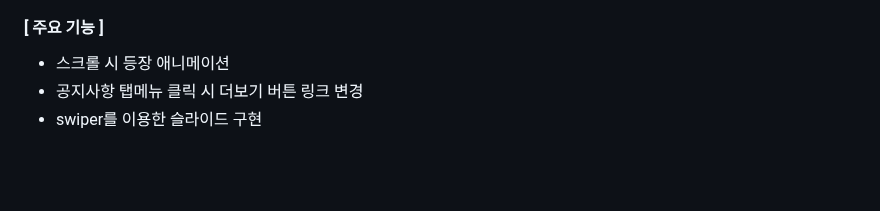
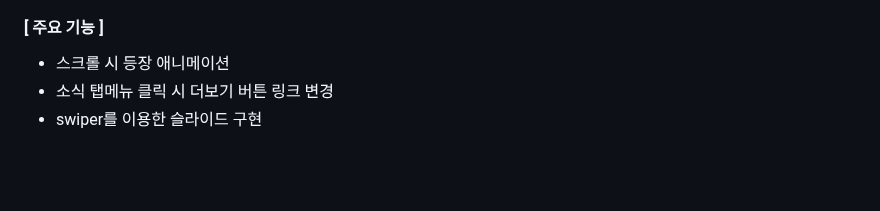
Before and after one commit to kkh12345/kkh1, a Markdown page: README.md, the part around the change. Drawn GitHub-style.

```diff
--- a/README.md
+++ b/README.md
@@ -130,7 +130,7 @@
 
 ####   [ 주요 기능 ]
 * 스크롤 시 등장 애니메이션
-* 공지사항 탭메뉴 클릭 시 더보기 버튼 링크 변경
+* 소식 탭메뉴 클릭 시 더보기 버튼 링크 변경
 * swiper를 이용한 슬라이드 구현
 
 <br><br>
```
